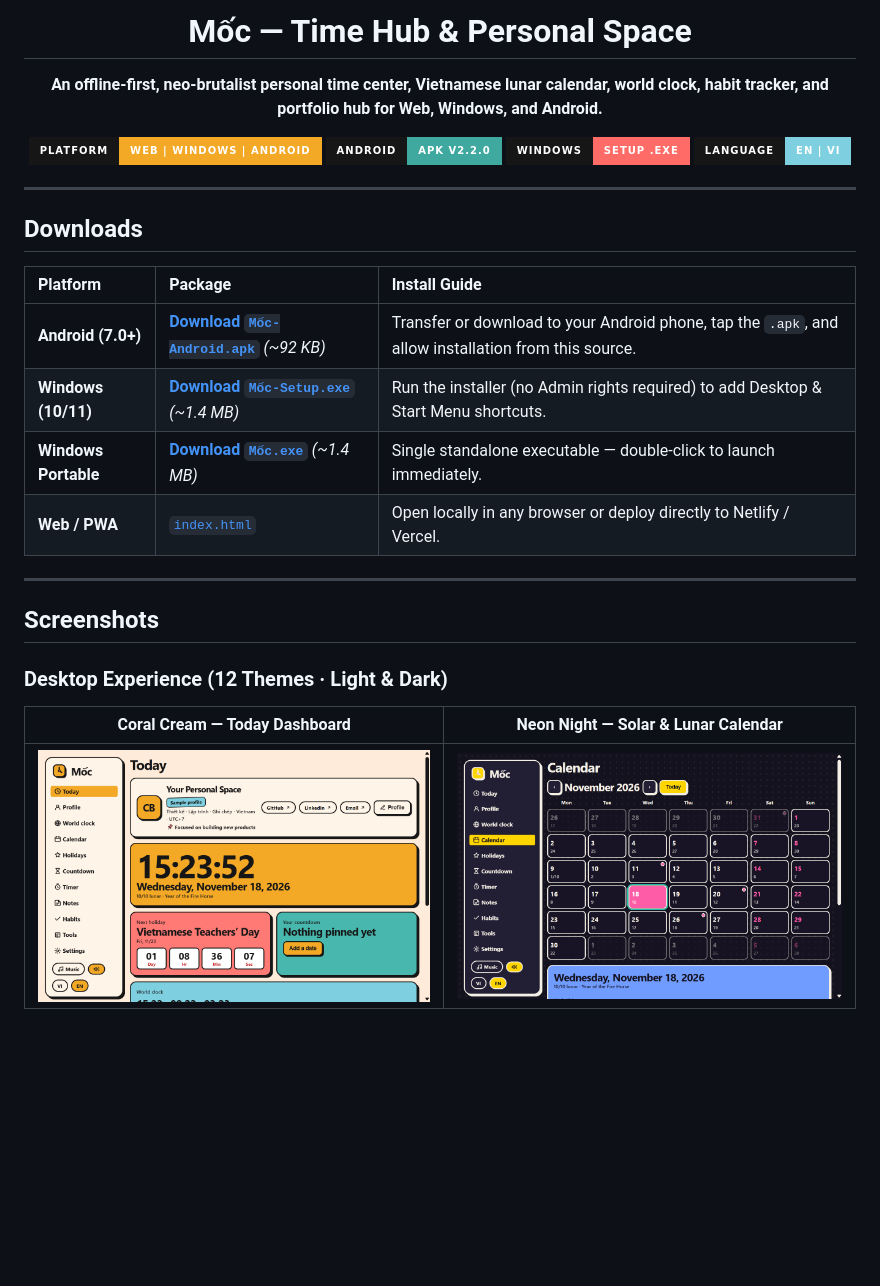
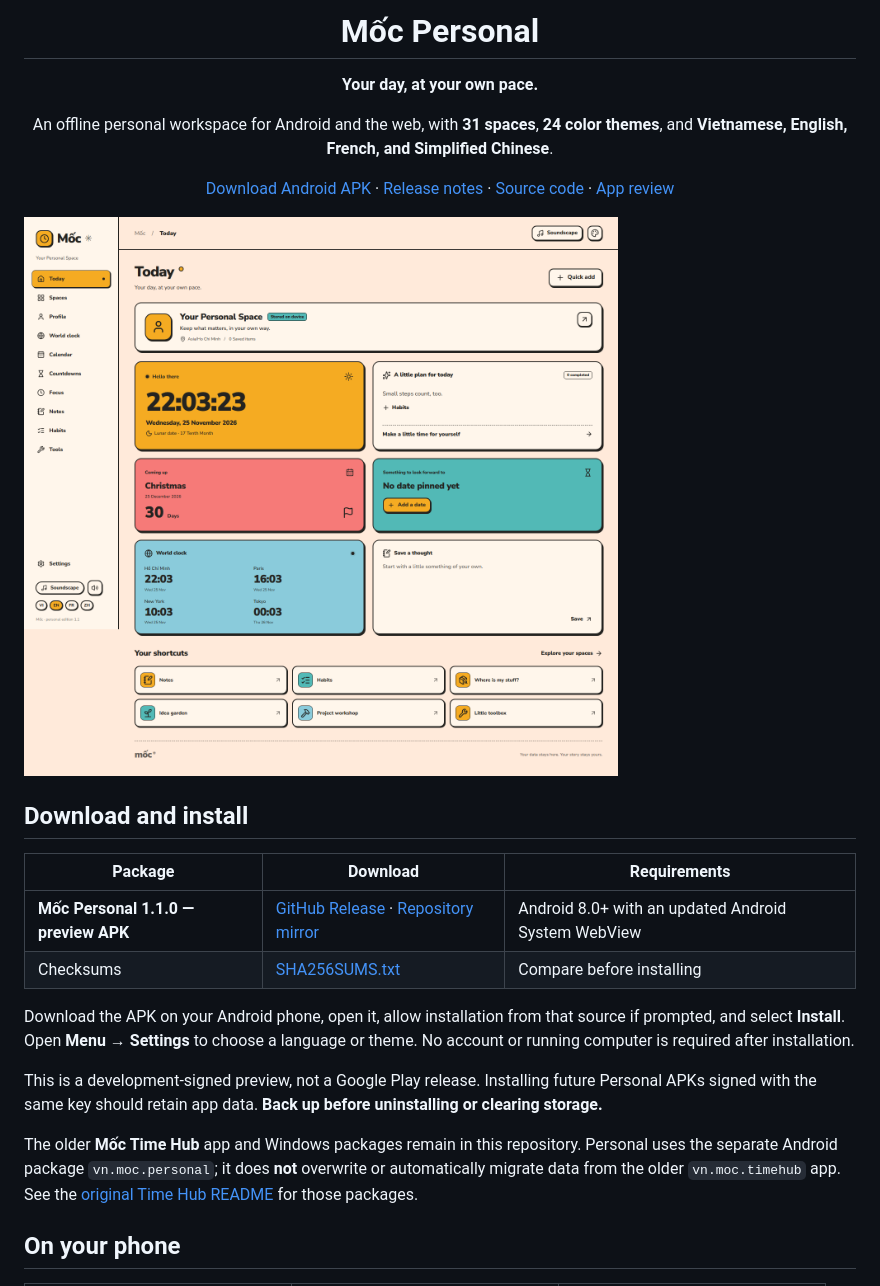
Before and after one commit to hoaipahm/moctime, a Markdown page: README.md, the part around one of its changes. GitHub-like rendering; pictures changed too: docs/screenshots/personal-desktop.png (added); badges without logos; blank space fills up the shorter version.

```diff
--- a/README.md
+++ b/README.md
@@ -4,33 +4,28 @@
 
-# Mốc — Time Hub & Personal Space
+# Mốc Personal
 
-**An offline-first, neo-brutalist personal time center, Vietnamese lunar calendar, world clock, habit tracker, and portfolio hub for Web, Windows, and Android.**
+**Your day, at your own pace.**
 
-[![Platform](https://img.shields.io/badge/Platform-Web%20%7C%20Windows%20%7C%20Android-F3A826?style=for-the-badge&labelColor=161616)](#downloads)
-[![Android APK](https://img.shields.io/badge/Android-APK%20v2.2.0-3FA9A0?style=for-the-badge&labelColor=161616)](https://github.com/hoaipahm/moctime/raw/main/M%E1%BB%91c-Android.apk)
-[![Windows](https://img.shields.io/badge/Windows-Setup%20.exe-FF6B66?style=for-the-badge&labelColor=161616)](https://github.com/hoaipahm/moctime/raw/main/M%E1%BB%91c-Setup.exe)
-[![Bilingual](https://img.shields.io/badge/Language-EN%20%7C%20VI-7ED0E0?style=for-the-badge&labelColor=161616)](#features)
+An offline personal workspace for Android and the web, with **31 spaces**, **24 color themes**, and **Vietnamese, English, French, and Simplified Chinese**.
+
+[Download Android APK](https://github.com/hoaipahm/moctime/releases/download/personal-v1.1.0/Moc-Personal-1.1.0.apk) · [Release notes](https://github.com/hoaipahm/moctime/releases/tag/personal-v1.1.0) · [Source code](personal/) · [App review](personal/docs/REVIEW.md)
 
 </div>
 
----
+![Mốc Personal desktop dashboard with a cream background, amber live clock, coral and teal panels, and outlined navigation](docs/screenshots/personal-desktop.png)
 
-## Downloads
+## Download and install
 
-| Platform | Package | Install Guide |
-| :--- | :--- | :--- |
-| **Android (7.0+)** | [**Download `Mốc-Android.apk`**](https://github.com/hoaipahm/moctime/raw/main/M%E1%BB%91c-Android.apk) *(~92 KB)* | Transfer or download to your Android phone, tap the `.apk`, and allow installation from this source. |
-| **Windows (10/11)** | [**Download `Mốc-Setup.exe`**](https://github.com/hoaipahm/moctime/raw/main/M%E1%BB%91c-Setup.exe) *(~1.4 MB)* | Run the installer (no Admin rights required) to add Desktop & Start Menu shortcuts. |
-| **Windows Portable** | [**Download `Mốc.exe`**](https://github.com/hoaipahm/moctime/raw/main/M%E1%BB%91c.exe) *(~1.4 MB)* | Single standalone executable — double-click to launch immediately. |
-| **Web / PWA** | [`index.html`](index.html) | Open locally in any browser or deploy directly to Netlify / Vercel. |
+| Package | Download | Requirements |
+| --- | --- | --- |
+| **Mốc Personal 1.1.0 — preview APK** | [GitHub Release](https://github.com/hoaipahm/moctime/releases/download/personal-v1.1.0/Moc-Personal-1.1.0.apk) · [Repository mirror](https://github.com/hoaipahm/moctime/raw/refs/heads/main/downloads/Moc-Personal-1.1.0.apk) | Android 8.0+ with an updated Android System WebView |
+| Checksums | [SHA256SUMS.txt](downloads/SHA256SUMS.txt) | Compare before installing |
 
----
+Download the APK on your Android phone, open it, allow installation from that source if prompted, and select **Install**. Open **Menu → Settings** to choose a language or theme. No account or running computer is required after installation.
 
-## Screenshots
+This is a development-signed preview, not a Google Play release. Installing future Personal APKs signed with the same key should retain app data. **Back up before uninstalling or clearing storage.**
 
-### Desktop Experience (12 Themes · Light & Dark)
+The older **Mốc Time Hub** app and Windows packages remain in this repository. Personal uses the separate Android package `vn.moc.personal`; it does **not** overwrite or automatically migrate data from the older `vn.moc.timehub` app. See the [original Time Hub README](README-TimeHub.md) for those packages.
 
-| Coral Cream — Today Dashboard | Neon Night — Solar & Lunar Calendar |
-| :---: | :---: |
-| <img src="docs/images/desktop-today.png" alt="Mốc Desktop Today Dashboard" width="100%" /> | <img src="docs/images/desktop-calendar-neon.png" alt="Mốc Desktop Calendar Neon Night" width="100%" /> |
+## On your phone
 
```
Also changed, not shown: other parts of README.md (+112 -45 lines), README-TimeHub.md (added, +89 -0 lines), personal/DESIGN.md (added, +176 -0 lines), personal/PRODUCT.md (added, +19 -0 lines), personal/README.md (added, +73 -0 lines), personal/docs/PLAN.md (added, +18 -0 lines), personal/docs/RELEASE-1.1.0.md (added, +25 -0 lines), personal/docs/REVIEW.md (added, +45 -0 lines), personal/docs/SKILLS-APPLIED.md (added, +26 -0 lines), personal/docs/THIRD-PARTY.md (added, +13 -0 lines), personal/docs/VERIFICATION.md (added, +7 -0 lines), docs/screenshots/personal-calendar.png (added), docs/screenshots/personal-menu.png (added), docs/screenshots/personal-mobile.png (added), 2 more files.
